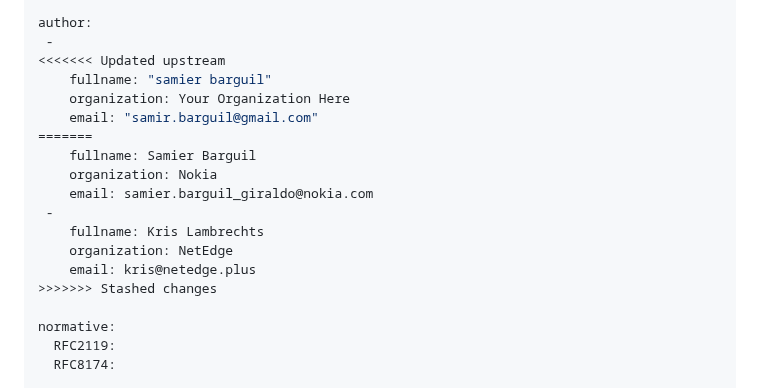
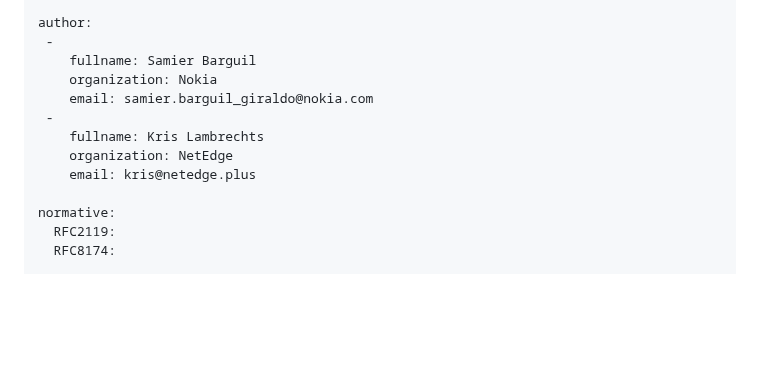
Before and after one commit to sbarguil/ONSEN_Problem_Statement, a Markdown page: draft-kbf-onsen-problem-statement.md, the part around the change. Drawn GitHub-style; blank space fills up the shorter version.

```diff
--- a/draft-kbf-onsen-problem-statement-00.md
+++ b/draft-kbf-onsen-problem-statement.md
@@ -27,11 +27,6 @@ venue:
 
 author:
  -
-<<<<<<< Updated upstream
-    fullname: "samier barguil"
-    organization: Your Organization Here
-    email: "samir.barguil@gmail.com"
-=======
     fullname: Samier Barguil
     organization: Nokia
     email: samier.barguil_giraldo@nokia.com
@@ -39,7 +34,6 @@ author:
     fullname: Kris Lambrechts
     organization: NetEdge
     email: kris@netedge.plus
->>>>>>> Stashed changes
 
 normative:
   RFC2119:
```
Also changed, not shown: draft-todo-yourname-protocol.md (deleted, +0 -70 lines).
